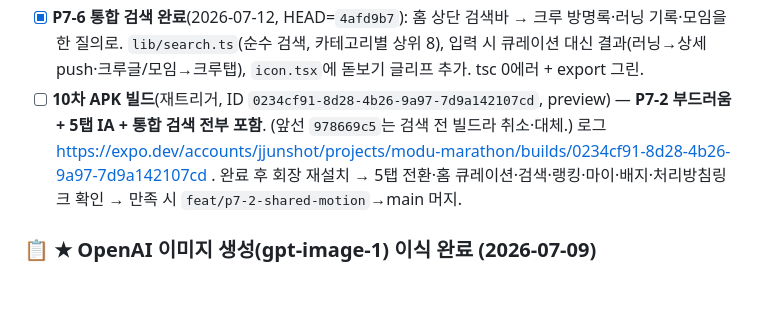
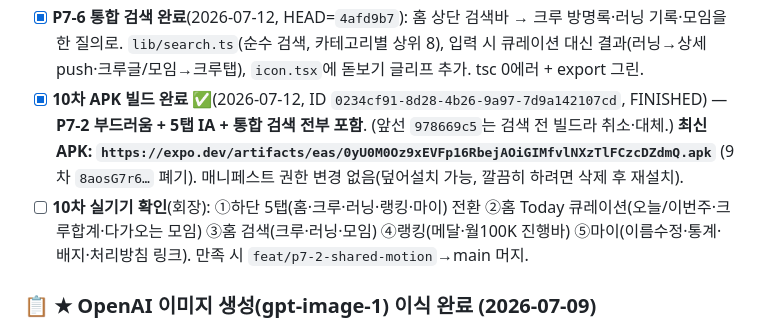
Before and after one commit to ikjun87-beep/modu-marathon, a Markdown page: JN.md, the part around the change. GitHub-like rendering; blank space fills up the shorter version.

Commit message:
docs: 10차 APK 빌드 완료(FINISHED) — P7-2+5탭+검색 통합, APK 링크 기록
Co-Authored-By: Claude Opus 4.8 <noreply@anthropic.com>

```diff
--- a/JN.md
+++ b/JN.md
@@ -286,7 +286,8 @@ PRD를 5대 목표(①안드로이드 앱 ②홈페이지 완성·디자인 ③
 - [x] **P7-2 스켈레톤·터치애니 전역 공통화 완료**(2026-07-12, `feat/p7-2-shared-motion` HEAD=`1017fe8`): ①`ui/skeleton.tsx`(reanimated 펄스 로딩 자리표시자) ②`ui/pressable-scale.tsx`(누르면 스프링 축소되는 촉각 피드백, `pressed && styles.x` opacity 훅 대체). 러닝 상세(인라인 skel→Skeleton, 아이콘버튼→PressableScale)·러닝 목록(리스트아이템·CTA·기록추가 버튼→PressableScale) 적용. reanimated 4.5+worklets는 기존 배선(collapsible)으로 web export 검증됨. tsc 0에러 + expo export web 그린. **미머지·미빌드**(다음 10차 APK에 함께 굽거나, 홈 탭 등 더 묶어서 빌드).
 - [x] **P7-3/4/5 5탭 IA 완성**(2026-07-12, `feat/p7-2-shared-motion` HEAD=`8932615`): **2탭→5탭**(홈·크루·러닝·랭킹·마이). NativeTabs 아이콘은 **Material `md=` 심볼**(home·groups·directions_run·leaderboard·person)로 지정 → PNG 에셋 생성 불필요(에셋 병목 회피). ①**홈(index.tsx 재작성)**=Today 큐레이션(오늘/이번주 거리·크루 주간 합계·빠른실행→러닝탭·다가오는 모임→크루탭·방명록 수). ②**크루**=기존 index 콘텐츠를 `crew.tsx`로 이동(방명록·모임참석·갤러리). ③**랭킹(신설)**=이번주 크루 거리 랭킹(이름별 합산·메달)+이달의 챌린지(월100K 진행바). ④**마이(신설)**=프로필(이름 수정)·내 통계(총거리·러닝수·이번주·평균페이스)·성과 배지 5종(첫러닝·5K·10K·꾸준왕·월100K)·**처리방침 링크**(modu-marathon.web.app/privacy, 후행 TODO 흡수)·앱 정보. 공유 로직 `lib/events.ts`(모임 단일소스+nextEvent)·`lib/stats.ts`(주/월 집계·랭킹·배지 순수함수)·`run.ts toMs` 노출. 전역 `PressableScale`·`Skeleton` 확대 적용. tsc 0에러 + expo export web 그린(8라우트). 타입드라우트 재생성(expo start 부팅)로 신규 라우트 타입 반영. **미머지**(브랜치, 10차 APK 실기기 확인 후 main 머지).
 - [x] **P7-6 통합 검색 완료**(2026-07-12, HEAD=`4afd9b7`): 홈 상단 검색바 → 크루 방명록·러닝 기록·모임을 한 질의로. `lib/search.ts`(순수 검색, 카테고리별 상위 8), 입력 시 큐레이션 대신 결과(러닝→상세 push·크루글/모임→크루탭), `icon.tsx`에 돋보기 글리프 추가. tsc 0에러 + export 그린.
-- [ ] **10차 APK 빌드**(재트리거, ID `0234cf91-8d28-4b26-9a97-7d9a142107cd`, preview) — **P7-2 부드러움 + 5탭 IA + 통합 검색 전부 포함**. (앞선 `978669c5`는 검색 전 빌드라 취소·대체.) 로그 https://expo.dev/accounts/jjunshot/projects/modu-marathon/builds/0234cf91-8d28-4b26-9a97-7d9a142107cd . 완료 후 회장 재설치 → 5탭 전환·홈 큐레이션·검색·랭킹·마이·배지·처리방침링크 확인 → 만족 시 `feat/p7-2-shared-motion`→main 머지.
+- [x] **10차 APK 빌드 완료 ✅**(2026-07-12, ID `0234cf91-8d28-4b26-9a97-7d9a142107cd`, FINISHED) — **P7-2 부드러움 + 5탭 IA + 통합 검색 전부 포함**. (앞선 `978669c5`는 검색 전 빌드라 취소·대체.) **최신 APK: `https://expo.dev/artifacts/eas/0yU0M0Oz9xEVFp16RbejAOiGIMfvlNXzTlFCzcDZdmQ.apk`** (9차 `8aosG7r6…` 폐기). 매니페스트 권한 변경 없음(덮어설치 가능, 깔끔히 하려면 삭제 후 재설치).
+- [ ] **10차 실기기 확인**(회장): ①하단 5탭(홈·크루·러닝·랭킹·마이) 전환 ②홈 Today 큐레이션(오늘/이번주·크루합계·다가오는 모임) ③홈 검색(크루·러닝·모임) ④랭킹(메달·월100K 진행바) ⑤마이(이름수정·통계·배지·처리방침 링크). 만족 시 `feat/p7-2-shared-motion`→main 머지.
 
 ### 📋 ★ OpenAI 이미지 생성(gpt-image-1) 이식 완료 (2026-07-09)
 > easypost-marketing의 이식 가이드로 이미지 생성 능력을 이 프로젝트에 붙임. **다음 작업 = 앱 아이콘 교체**(회장 요청).
```
